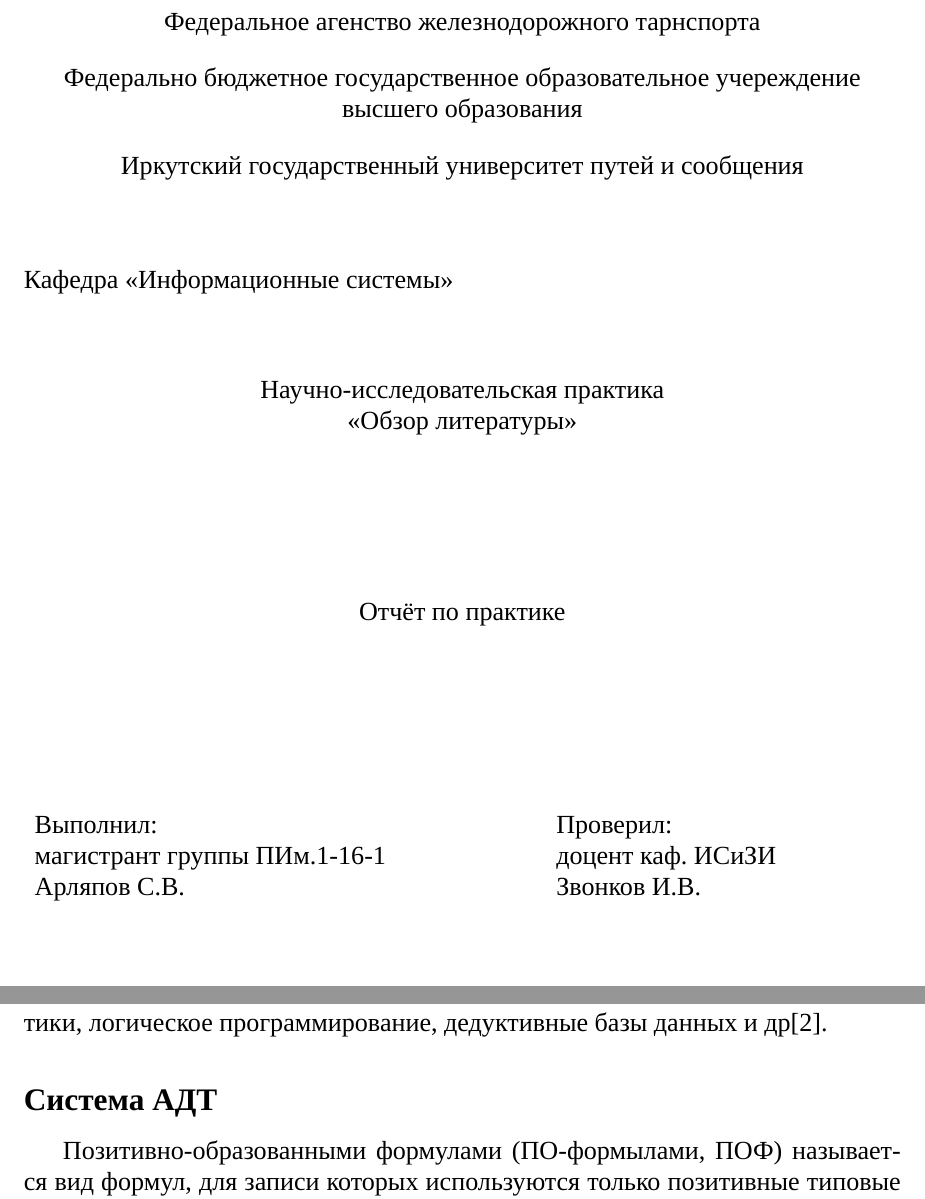
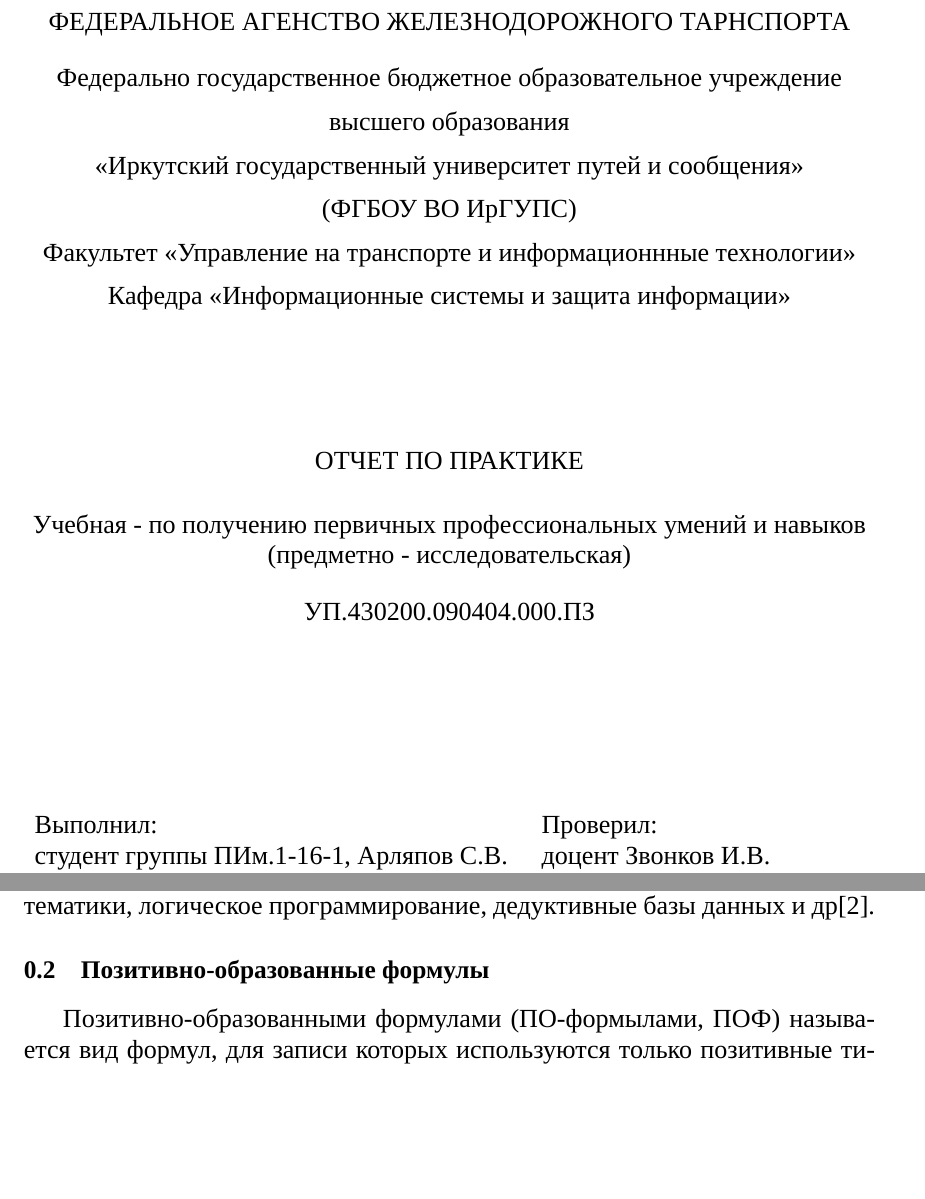
Before and after one commit to asvgit/practice_1, a LaTeX document (article.tex, which reads title.tex): two parts of pages 1 and 3 of 4 before the commit and two parts of pages 1 and 5 of 8 after it, joined at a grey line, cut at the place of the change, the shorter picture padded with empty space. Compiled offline with LuaLaTeX; a missing font is replaced by an installed copy or a similar font.

Commit message:
fix report format

```diff
--- a/title.tex
+++ b/title.tex
@@ -1,34 +1,29 @@
 \begin{titlepage}
 	\newpage
 	\begin{center}
-		Федеральное агенство железнодорожного тарнспорта \\
+		ФЕДЕРАЛЬНОЕ АГЕНСТВО ЖЕЛЕЗНОДОРОЖНОГО ТАРНСПОРТА \\
 		\vspace{14pt}
-		Федерально бюджетное государственное образовательное учереждение высшего образования \\
-		\vspace{14pt}
-		Иркутский государственный университет путей и сообщения \\
-		%\hrulefill
+		Федерально государственное бюджетное образовательное учреждение \\\vspace{7pt} высшего образования \\\vspace{7pt}
+		<<Иркутский государственный университет путей и сообщения>> \\\vspace{7pt}
+		(ФГБОУ ВО ИрГУПС) \\\vspace{7pt}
+		Факультет <<Управление на транспорте и информационнные технологии>> \\\vspace{7pt}
+		Кафедра <<Информационные системы и защита информации>>
 	\end{center}
-
+	\vspace{42pt}
+	\begin{center}
+		ОТЧЕТ ПО ПРАКТИКЕ
+	\end{center}
+	\vspace{-14pt}
+	\begin{center}
+		Учебная - по получению первичных профессиональных умений и навыков (предметно - исследовательская)\\
 	\vspace{14pt}
-
-	\flushleft{Кафедра <<Информационные системы>>}
-
-	\vspace{28pt}
-
-	\begin{center}
-		Научно-исследовательская практика \\ <<Обзор литературы>>
+		УП.430200.090404.000.ПЗ
 	\end{center}
-
 	\vspace{56pt}
-
-	\begin{center}
-		Отчёт по практике %{\No} 6 \\ Создание формы с применением Java и простейшие вычислительные операции на ней
-	\end{center}
-
-	\vspace{70pt}
-
 	\begin{flushleft}
 		\begin{tabular}{p{0.57\textwidth}l}
-			Выполнил: &  Проверил: \\
-			магистрант группы ПИм.1-16-1 &  доцент каф. ИСиЗИ \\
-			Арляпов С.В. &  Звонков И.В. \\
+			Выполнил:
+				&	Проверил: \\
+			студент группы ПИм.1-16-1, Арляпов С.В.
+				&	доцент Звонков И.В.\\
+			Шифр: 1621345
```
Also changed, not shown: article.tex (+17 -7 lines), preamble.tex (+13 -1 lines), article.pdf, title.tex (9 more changed lines), 3 other files.
